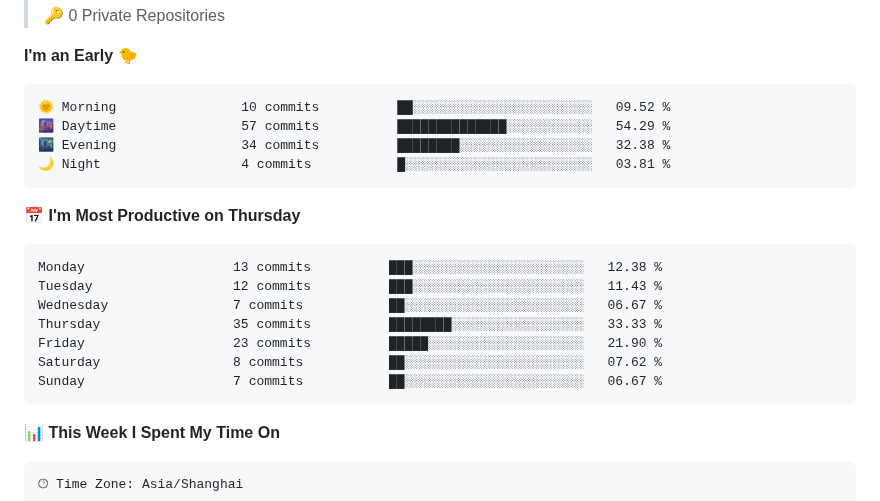
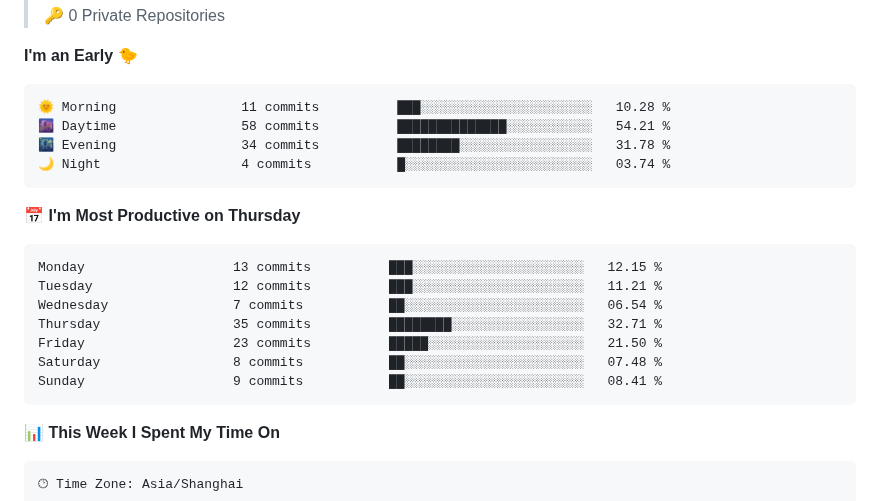
Before and after one commit to 28nightingale/28nightingale, a Markdown page: README.md, the part around one of its changes. GitHub-like rendering.

Commit message:
Updated with Dev Metrics

````diff
--- a/README.md
+++ b/README.md
@@ -36,21 +36,21 @@ Here are some ideas to get you started:
 **I'm an Early 🐤**
 
 ```text
-🌞 Morning                10 commits          ██░░░░░░░░░░░░░░░░░░░░░░░   09.52 %
-🌆 Daytime                57 commits          ██████████████░░░░░░░░░░░   54.29 %
-🌃 Evening                34 commits          ████████░░░░░░░░░░░░░░░░░   32.38 %
-🌙 Night                  4 commits           █░░░░░░░░░░░░░░░░░░░░░░░░   03.81 %
+🌞 Morning                11 commits          ███░░░░░░░░░░░░░░░░░░░░░░   10.28 %
+🌆 Daytime                58 commits          ██████████████░░░░░░░░░░░   54.21 %
+🌃 Evening                34 commits          ████████░░░░░░░░░░░░░░░░░   31.78 %
+🌙 Night                  4 commits           █░░░░░░░░░░░░░░░░░░░░░░░░   03.74 %
 ```
 📅 **I'm Most Productive on Thursday**
 
 ```text
-Monday                   13 commits          ███░░░░░░░░░░░░░░░░░░░░░░   12.38 %
-Tuesday                  12 commits          ███░░░░░░░░░░░░░░░░░░░░░░   11.43 %
-Wednesday                7 commits           ██░░░░░░░░░░░░░░░░░░░░░░░   06.67 %
-Thursday                 35 commits          ████████░░░░░░░░░░░░░░░░░   33.33 %
-Friday                   23 commits          █████░░░░░░░░░░░░░░░░░░░░   21.90 %
-Saturday                 8 commits           ██░░░░░░░░░░░░░░░░░░░░░░░   07.62 %
-Sunday                   7 commits           ██░░░░░░░░░░░░░░░░░░░░░░░   06.67 %
+Monday                   13 commits          ███░░░░░░░░░░░░░░░░░░░░░░   12.15 %
+Tuesday                  12 commits          ███░░░░░░░░░░░░░░░░░░░░░░   11.21 %
+Wednesday                7 commits           ██░░░░░░░░░░░░░░░░░░░░░░░   06.54 %
+Thursday                 35 commits          ████████░░░░░░░░░░░░░░░░░   32.71 %
+Friday                   23 commits          █████░░░░░░░░░░░░░░░░░░░░   21.50 %
+Saturday                 8 commits           ██░░░░░░░░░░░░░░░░░░░░░░░   07.48 %
+Sunday                   9 commits           ██░░░░░░░░░░░░░░░░░░░░░░░   08.41 %
 ```
 
 
````
Also changed, not shown: other parts of README.md (+1 -1 lines), assets/bar_graph.png.
